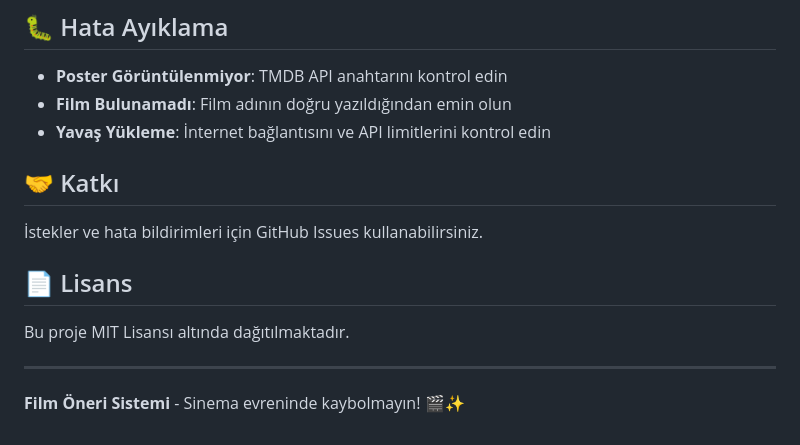
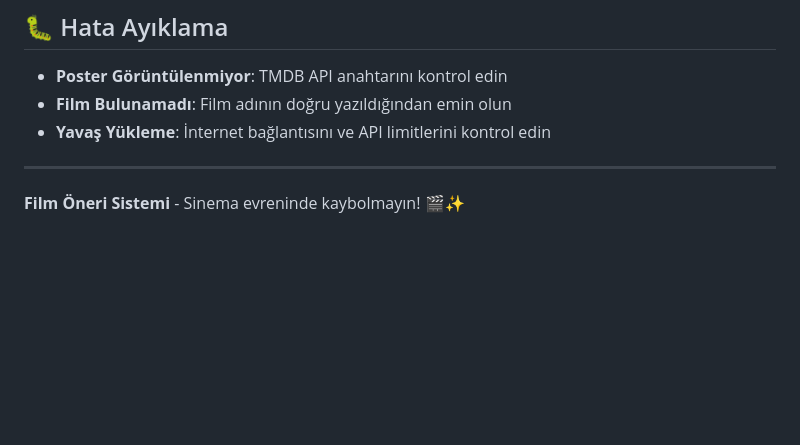
Before and after one commit to eminguness/Film-Oneri-Sistemi-AI, a Markdown page: README.md, the part around the change. GitHub-like rendering; blank space fills up the shorter version.

Commit message:
Update README by removing contribution and license sections
Removed contribution and license sections from README.

```diff
--- a/README.md
+++ b/README.md
@@ -143,14 +143,6 @@ TMDB_API_KEY=your_api_key_here
 - **Film Bulunamadı**: Film adının doğru yazıldığından emin olun
 - **Yavaş Yükleme**: İnternet bağlantısını ve API limitlerini kontrol edin
 
-## 🤝 Katkı
-
-İstekler ve hata bildirimleri için GitHub Issues kullanabilirsiniz.
-
-## 📄 Lisans
-
-Bu proje MIT Lisansı altında dağıtılmaktadır.
-
 ---
 
 **Film Öneri Sistemi** - Sinema evreninde kaybolmayın! 🎬✨
```
